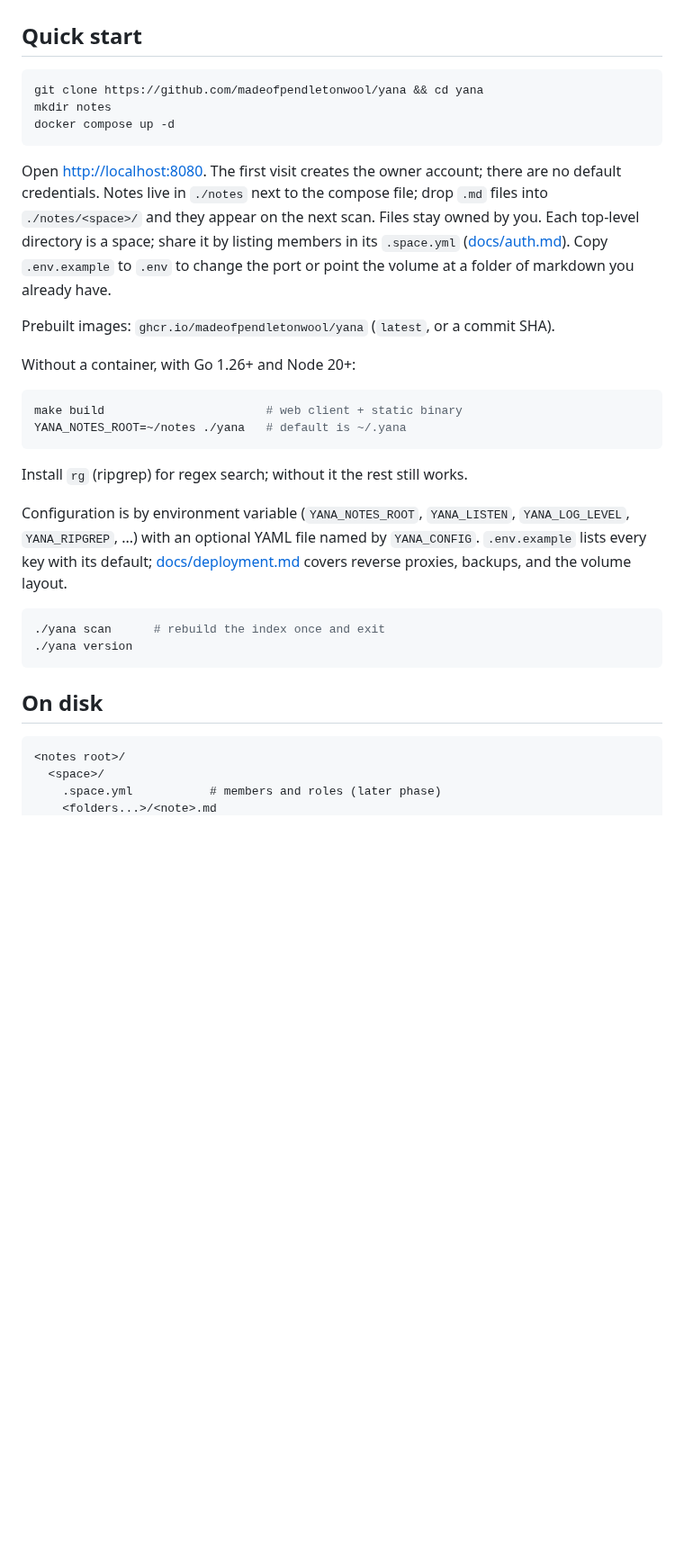
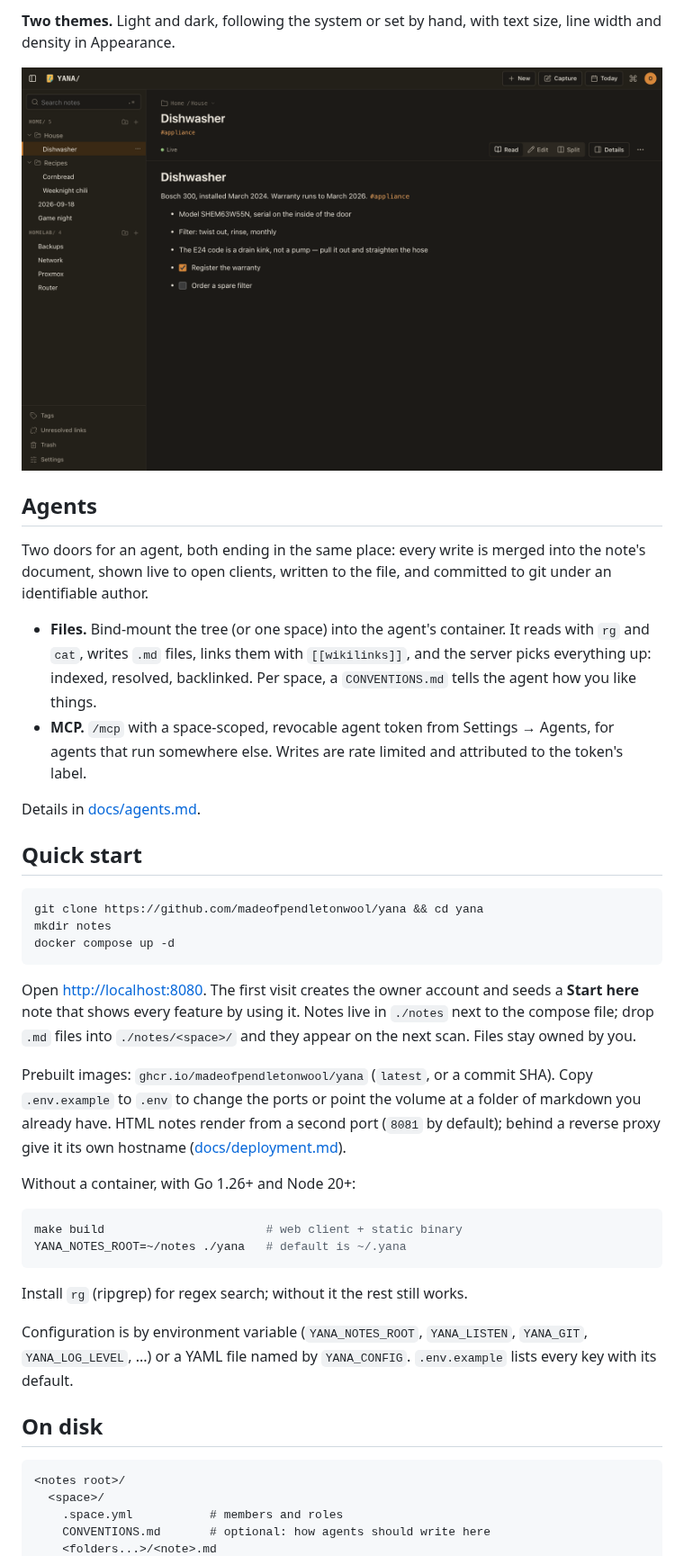
Before and after one commit to leotsgo/yana, a Markdown page: README.md, the part around one of its changes. Shown at 90% size. Rendered like a GitHub page; pictures changed too: images/screenshots/dark.png (added); blank space fills up the shorter version.

````diff
--- a/README.md
+++ b/README.md
@@ -106,3 +105,24 @@ limited, live for open clients, and committed to git under its label
+**Two themes.** Light and dark, following the system or set by hand, with
+text size, line width and density in Appearance.
+
+![The dark theme](images/screenshots/dark.png)
+
+## Agents
+
+Two doors for an agent, both ending in the same place: every write is
+merged into the note's document, shown live to open clients, written to
+the file, and committed to git under an identifiable author.
+
+- **Files.** Bind-mount the tree (or one space) into the agent's
+  container. It reads with `rg` and `cat`, writes `.md` files, links
+  them with `[[wikilinks]]`, and the server picks everything up: indexed,
+  resolved, backlinked. Per space, a `CONVENTIONS.md` tells the agent how
+  you like things.
+- **MCP.** `/mcp` with a space-scoped, revocable agent token from
+  Settings → Agents, for agents that run somewhere else. Writes are rate
+  limited and attributed to the token's label.
+
+Details in [docs/agents.md](docs/agents.md).
 
 ## Quick start
 
@@ -112,16 +132,17 @@ mkdir notes
 docker compose up -d
 ```
 
-Open <http://localhost:8080>. The first visit creates the owner account;
-there are no default credentials. Notes live in `./notes` next to the compose
-file; drop `.md` files into `./notes/<space>/` and they appear on the next
-scan. Files stay owned by you. Each top-level directory is a space; share
-it by listing members in its `.space.yml` ([docs/auth.md](docs/auth.md)).
-Copy `.env.example` to `.env` to
-change the port or point the volume at a folder of markdown you already have.
+Open <http://localhost:8080>. The first visit creates the owner account
+and seeds a **Start here** note that shows every feature by using it.
+Notes live in `./notes` next to the compose file; drop `.md` files into
+`./notes/<space>/` and they appear on the next scan. Files stay owned by
+you.
 
 Prebuilt images: `ghcr.io/madeofpendletonwool/yana` (`latest`, or a commit
-SHA).
+SHA). Copy `.env.example` to `.env` to change the ports or point the
+volume at a folder of markdown you already have. HTML notes render from a
+second port (`8081` by default); behind a reverse proxy give it its own
+hostname ([docs/deployment.md](docs/deployment.md)).
 
 Without a container, with Go 1.26+ and Node 20+:
 
@@ -133,20 +154,14 @@ YANA_NOTES_ROOT=~/notes ./yana   # default is ~/.yana
 Install `rg` (ripgrep) for regex search; without it the rest still works.
 
 Configuration is by environment variable (`YANA_NOTES_ROOT`, `YANA_LISTEN`,
-`YANA_LOG_LEVEL`, `YANA_RIPGREP`, ...) with an optional YAML file named by
-`YANA_CONFIG`. `.env.example` lists every key with its default;
-[docs/deployment.md](docs/deployment.md) covers reverse proxies, backups,
-and the volume layout.
-
-```sh
-./yana scan      # rebuild the index once and exit
-./yana version
-```
+`YANA_GIT`, `YANA_LOG_LEVEL`, ...) or a YAML file named by `YANA_CONFIG`.
+`.env.example` lists every key with its default.
 
 ## On disk
 
 ```
 <notes root>/
   <space>/
-    .space.yml           # members and roles (later phase)
+    .space.yml           # members and roles
+    CONVENTIONS.md       # optional: how agents should write here
     <folders...>/<note>.md
````
Also changed, not shown: other parts of README.md (+154 -114 lines), CHANGELOG.md (+2 -1 lines), images/screenshots/editing.png (added), images/screenshots/phone.png (added), images/screenshots/reading.png (added), images/screenshots/switcher.png (added).
